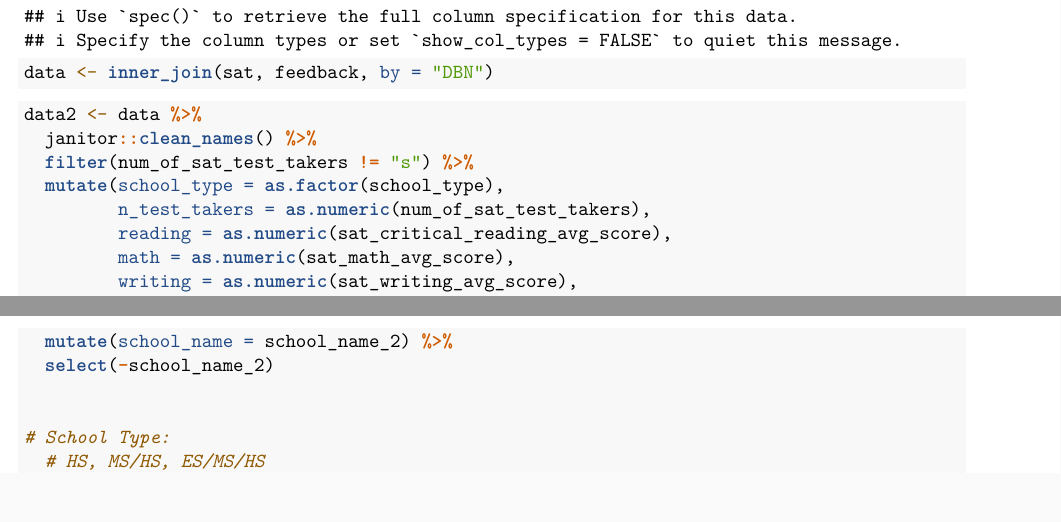
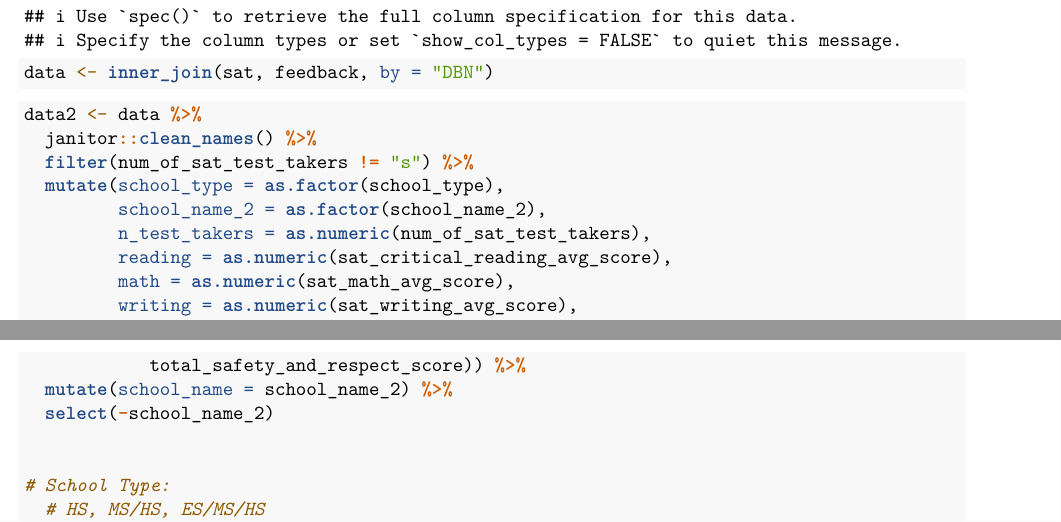
Before and after one commit to stat231-f20/Shiny-PowerPUG-Girls, an R Markdown document (data_wrangling.rmd): two parts of pages 1 and 2 of 2, joined at a grey line, cut so that both start at the same text. Rendered offline with R 4.5, knitr and Pandoc, then LaTeX, with nearby package versions; column names are cleaned by a stand-in for the janitor package.

Commit message:
slight change

```diff
--- a/data_wrangling.rmd
+++ b/data_wrangling.rmd
@@ -24,6 +24,7 @@ data2 <- data %>%
   janitor::clean_names() %>%
   filter(num_of_sat_test_takers != "s") %>%
   mutate(school_type = as.factor(school_type),
+         school_name_2 = as.factor(school_name_2),
          n_test_takers = as.numeric(num_of_sat_test_takers),
          reading = as.numeric(sat_critical_reading_avg_score),
          math = as.numeric(sat_math_avg_score),
```
